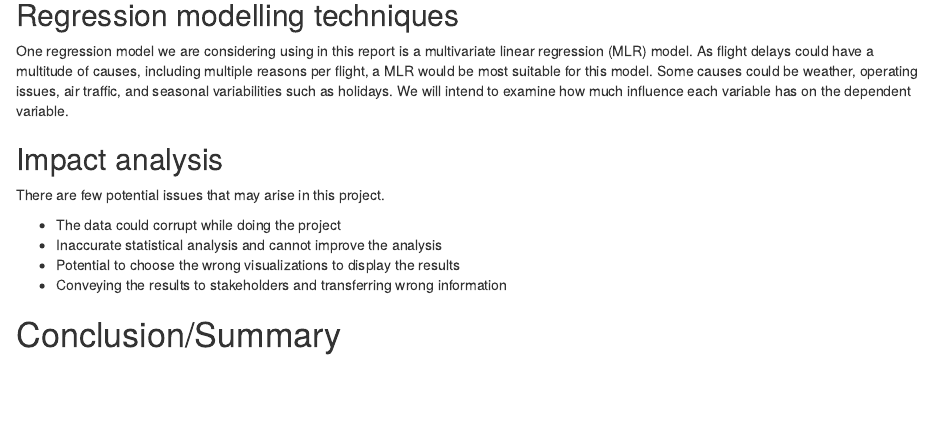
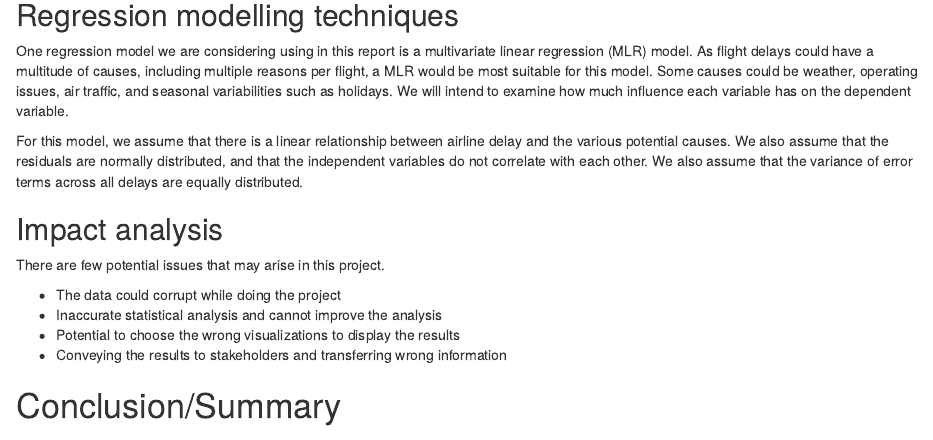
Before and after one commit to timtamothy/36103_Logistics-Transport-Aviation, an R Markdown document (MARKDOWN.Rmd): the page in a window 1100 px wide, from 1230 px down. Rendered offline with R 4.5, knitr and Pandoc, with nearby package versions; some code elsewhere in the file could not run offline.

Commit message:
Justifcation of MLR

```diff
--- a/MARKDOWN.Rmd
+++ b/MARKDOWN.Rmd
@@ -56,8 +56,9 @@ Main dataset is from The United States Department of Transportation, it is a com
 
 ## Regression modelling techniques
 
-One regression model we are considering using in this report is a multivariate linear regression (MLR) model.
-As flight delays could have a multitude of causes, including multiple reasons per flight, a MLR would be most suitable for this model. Some causes could be weather, operating issues, air traffic, and seasonal variabilities such as holidays. We will intend to examine how much influence each variable has on the dependent variable.
+One regression model we are considering using in this report is a multivariate linear regression (MLR) model. As flight delays could have a multitude of causes, including multiple reasons per flight, a MLR would be most suitable for this model. Some causes could be weather, operating issues, air traffic, and seasonal variabilities such as holidays. We will intend to examine how much influence each variable has on the dependent variable.
+
+For this model, we assume that there is a linear relationship between airline delay and the various potential causes. We also assume that the residuals are normally distributed, and that the independent variables do not correlate with each other. We also assume that the variance of error terms across all delays are equally distributed.
 
 
 
```
